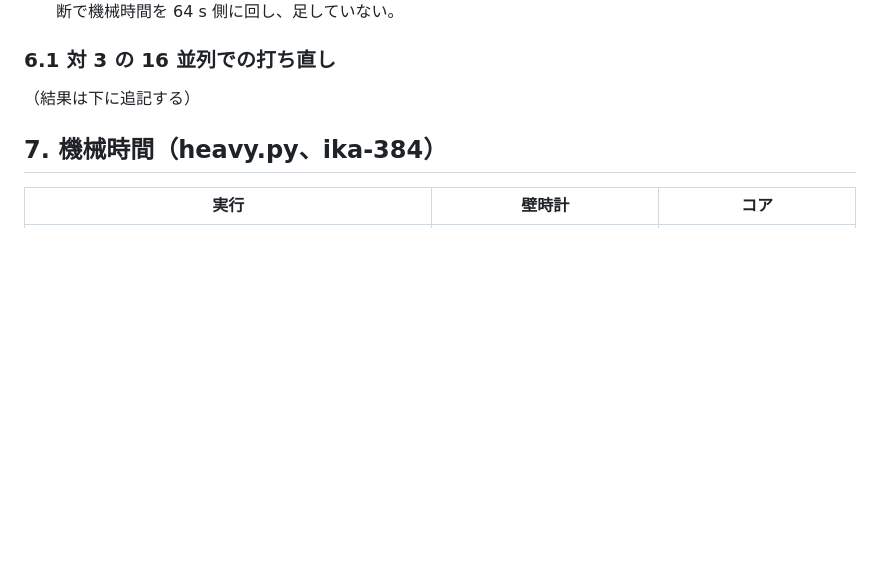
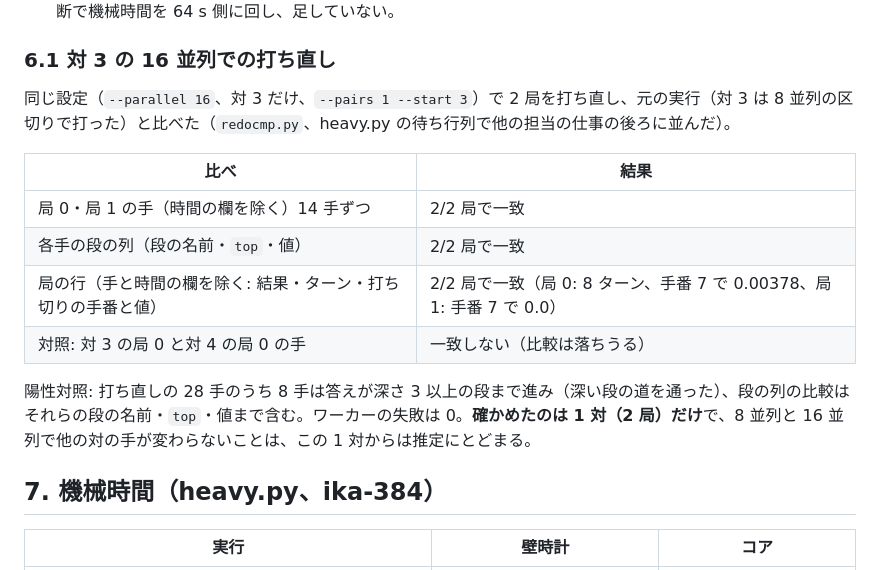
Before and after one commit to Ikazuchisdiary/pokeuraou, a Markdown page: records/IKA-384.md, the part around the change. GitHub-like rendering; blank space fills up the shorter version.

Commit message:
IKA-384: record -- pair 3 replayed at --parallel 16: moves and rung lists identical (2/2 games)
Co-Authored-By: Claude Sonnet 5.5 <noreply@anthropic.com>

```diff
--- a/records/IKA-384.md
+++ b/records/IKA-384.md
@@ -151,7 +151,16 @@ IKA-376 の開いた 9 局面（`C:/tmp/ika384/sets/open`、`align.py`・`compar
 
 ### 6.1 対 3 の 16 並列での打ち直し
 
-（結果は下に追記する）
+同じ設定（`--parallel 16`、対 3 だけ、`--pairs 1 --start 3`）で 2 局を打ち直し、元の実行（対 3 は 8 並列の区切りで打った）と比べた（`redocmp.py`、heavy.py の待ち行列で他の担当の仕事の後ろに並んだ）。
+
+| 比べ | 結果 |
+|---|---|
+| 局 0・局 1 の手（時間の欄を除く）14 手ずつ | 2/2 局で一致 |
+| 各手の段の列（段の名前・`top`・値） | 2/2 局で一致 |
+| 局の行（手と時間の欄を除く: 結果・ターン・打ち切りの手番と値） | 2/2 局で一致（局 0: 8 ターン、手番 7 で 0.00378、局 1: 手番 7 で 0.0） |
+| 対照: 対 3 の局 0 と対 4 の局 0 の手 | 一致しない（比較は落ちうる） |
+
+陽性対照: 打ち直しの 28 手のうち 8 手は答えが深さ 3 以上の段まで進み（深い段の道を通った）、段の列の比較はそれらの段の名前・`top`・値まで含む。ワーカーの失敗は 0。**確かめたのは 1 対（2 局）だけ**で、8 並列と 16 並列で他の対の手が変わらないことは、この 1 対からは推定にとどまる。
 
 ## 7. 機械時間（heavy.py、ika-384）
 
```
